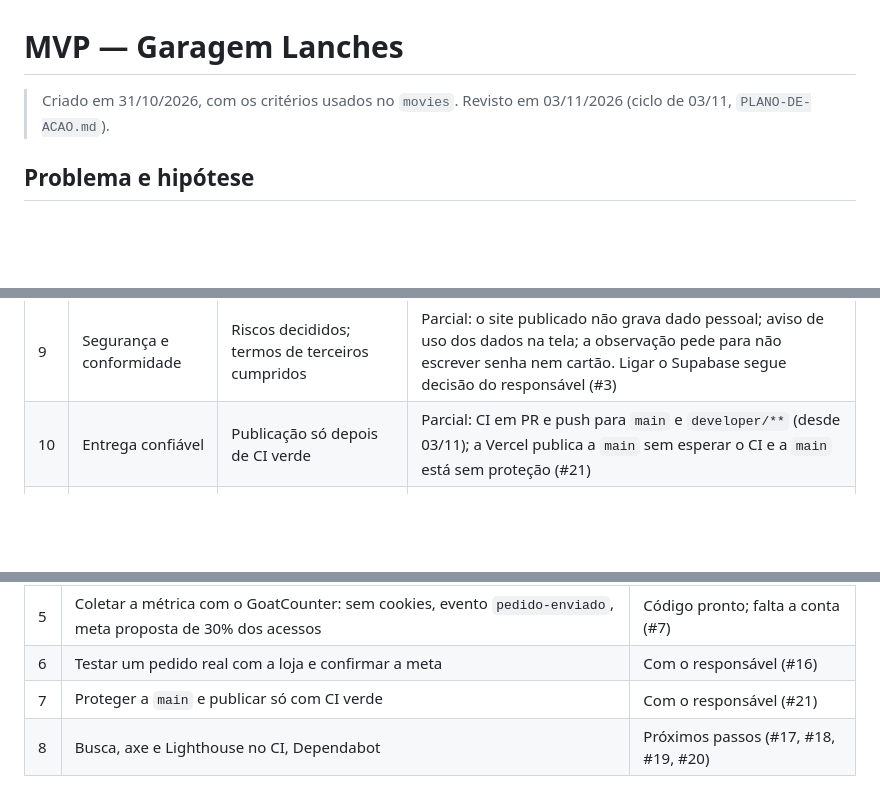
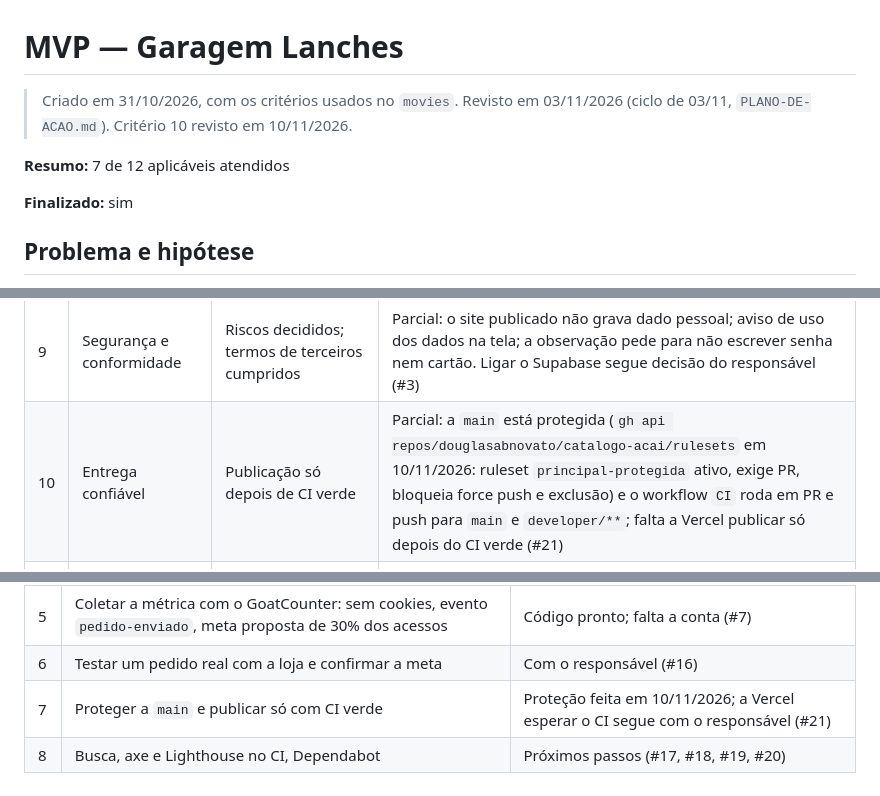
Before and after one commit to douglasabnovato/catalogo-acai, a Markdown page: documentacao/MVP.md, 3 parts joined by grey strips. GitHub-like rendering; blank space fills up the shorter version.

```diff
--- a/documentacao/MVP.md
+++ b/documentacao/MVP.md
@@ -1,6 +1,10 @@
 # MVP — Garagem Lanches
 
-> Criado em 31/10/2026, com os critérios usados no `movies`. Revisto em 03/11/2026 (ciclo de 03/11, `PLANO-DE-ACAO.md`).
+> Criado em 31/10/2026, com os critérios usados no `movies`. Revisto em 03/11/2026 (ciclo de 03/11, `PLANO-DE-ACAO.md`). Critério 10 revisto em 10/11/2026.
+
+**Resumo:** 7 de 12 aplicáveis atendidos
+
+**Finalizado:** sim
 
 ## Problema e hipótese
 
@@ -23,7 +27,7 @@
 | 7 | Desempenho aceitável | LCP de até 2,5 s no celular | Atende: mediana de 1,30 s no site publicado (3 execuções, 03/11) |
 | 8 | Acessibilidade básica | Lighthouse e teclado | Atende: Lighthouse 100 nas 3 execuções de 03/11; campos novos com rótulo, erro ligado por `aria-describedby` e botões com `aria-pressed` |
 | 9 | Segurança e conformidade | Riscos decididos; termos de terceiros cumpridos | Parcial: o site publicado não grava dado pessoal; aviso de uso dos dados na tela; a observação pede para não escrever senha nem cartão. Ligar o Supabase segue decisão do responsável (#3) |
-| 10 | Entrega confiável | Publicação só depois de CI verde | Parcial: CI em PR e push para `main` e `developer/**` (desde 03/11); a Vercel publica a `main` sem esperar o CI e a `main` está sem proteção (#21) |
+| 10 | Entrega confiável | Publicação só depois de CI verde | Parcial: a `main` está protegida (`gh api repos/douglasabnovato/catalogo-acai/rulesets` em 10/11/2026: ruleset `principal-protegida` ativo, exige PR, bloqueia force push e exclusão) e o workflow `CI` roda em PR e push para `main` e `developer/**`; falta a Vercel publicar só depois do CI verde (#21) |
 | 11 | Testes dos fluxos críticos | Testes automatizados no CI | Atende: 23 testes Vitest (regras, carrinho, medição e página) em `npm test`, no CI |
 | 12 | Documentação honesta | Qualquer pessoa roda o projeto, e os números estão certos | Atende: README, este documento e `PLANO-DE-ACAO.md` revistos em 03/11 |
 
@@ -41,7 +45,7 @@
 | 4 | Confirmar com a loja o preço de R$ 2,00 por adicional e o WhatsApp | Com o responsável (#3) |
 | 5 | Coletar a métrica com o GoatCounter: sem cookies, evento `pedido-enviado`, meta proposta de 30% dos acessos | Código pronto; falta a conta (#7) |
 | 6 | Testar um pedido real com a loja e confirmar a meta | Com o responsável (#16) |
-| 7 | Proteger a `main` e publicar só com CI verde | Com o responsável (#21) |
+| 7 | Proteger a `main` e publicar só com CI verde | Proteção feita em 10/11/2026; a Vercel esperar o CI segue com o responsável (#21) |
 | 8 | Busca, axe e Lighthouse no CI, Dependabot | Próximos passos (#17, #18, #19, #20) |
 
 ## 3. Fora do MVP
```
Also changed, not shown: README.md (+2 -2 lines).
